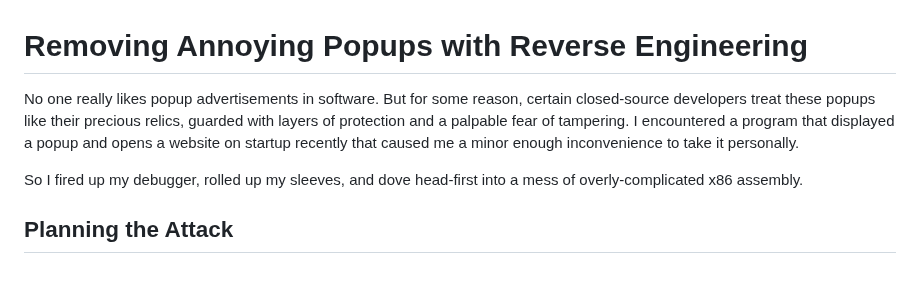
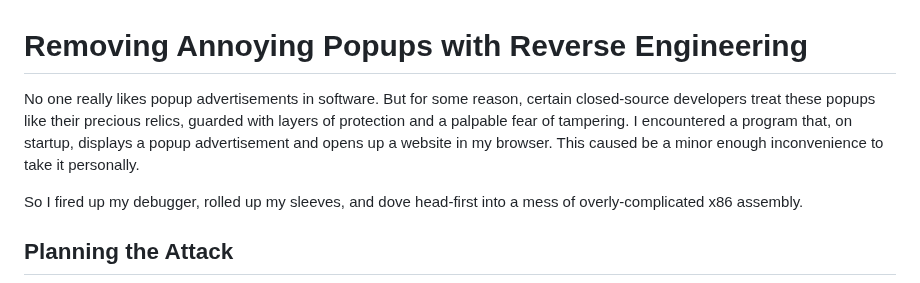
Before and after one commit to Cyanox62/pages, a Markdown page: page.md, the part around the change. GitHub-like rendering.

```diff
--- a/page.md
+++ b/page.md
@@ -1,6 +1,6 @@
 # Removing Annoying Popups with Reverse Engineering
 
-No one really likes popup advertisements in software. But for some reason, certain closed-source developers treat these popups like their precious relics, guarded with layers of protection and a palpable fear of tampering. I encountered a program that displayed a popup and opens a website on startup recently that caused me a minor enough inconvenience to take it personally.
+No one really likes popup advertisements in software. But for some reason, certain closed-source developers treat these popups like their precious relics, guarded with layers of protection and a palpable fear of tampering. I encountered a program that, on startup, displays a popup advertisement and opens up a website in my browser. This caused be a minor enough inconvenience to take it personally.
 
 So I fired up my debugger, rolled up my sleeves, and dove head-first into a mess of overly-complicated x86 assembly.
 
```
